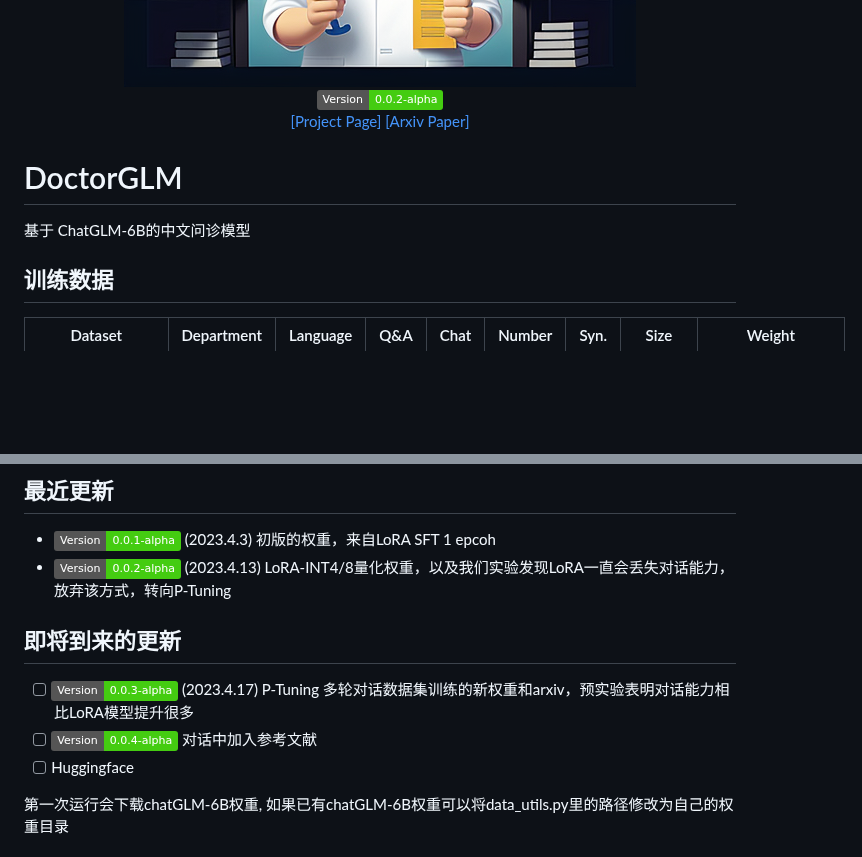
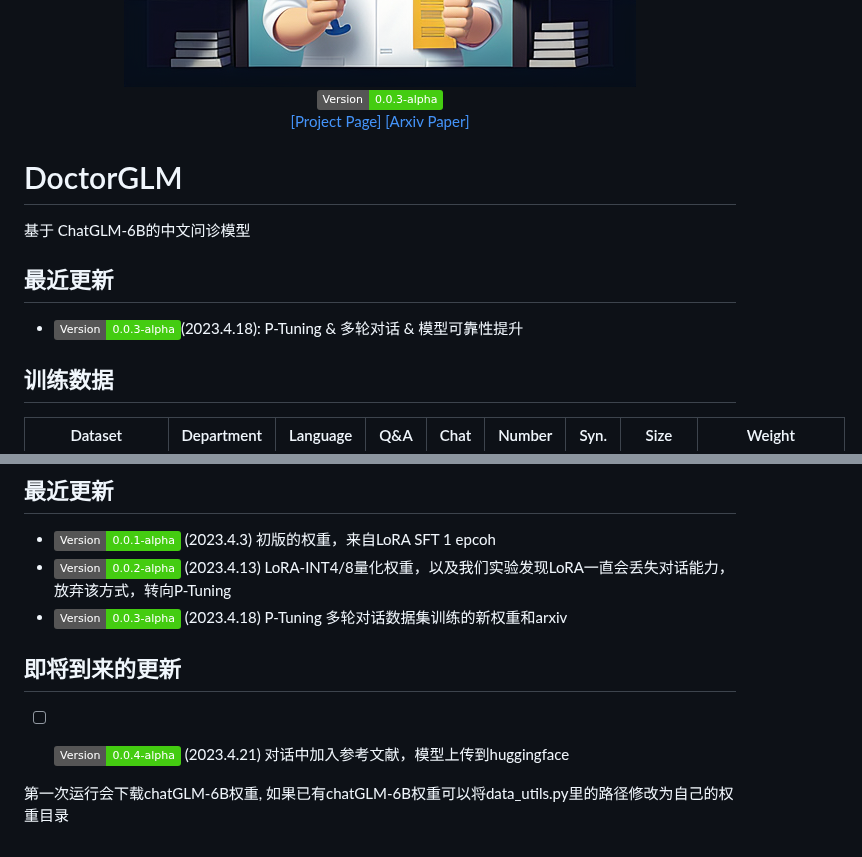
Before and after one commit to xionghonglin/DoctorGLM, a Markdown page: README.md, 2 parts joined by grey strips. Rendered like a GitHub page; badges without logos; blank space fills up the shorter version.

```diff
--- a/README.md
+++ b/README.md
@@ -1,7 +1,7 @@
 <p align="center">
   <img src="imgs/logo.png" width=400px/>
   <br/>
-  <img src="https://img.shields.io/badge/Version-0.0.2--alpha-brightgreen">
+  <img src="https://img.shields.io/badge/Version-0.0.3--alpha-brightgreen">
   <br/>
   <a href="https://xionghonglin.github.io/DoctorGLM/">[Project Page]</a>
   <a href="https://arxiv.org/abs/2304.01097">[Arxiv Paper]</a>
@@ -12,6 +12,9 @@
 
 # DoctorGLM
 基于 ChatGLM-6B的中文问诊模型
+
+## 最近更新
+- <img src="https://img.shields.io/badge/Version-0.0.3--alpha-brightgreen">(2023.4.18): P-Tuning & 多轮对话 & 模型可靠性提升
 
 ## 训练数据
 | Dataset    | Department                | Language | Q&A  | Chat | Number | Syn. | Size  | Weight |
@@ -75,11 +78,11 @@ p-tuningv2的权重在
 ## 最近更新
 - <img src="https://img.shields.io/badge/Version-0.0.1--alpha-brightgreen"> (2023.4.3) 初版的权重，来自LoRA SFT 1 epcoh
 - <img src="https://img.shields.io/badge/Version-0.0.2--alpha-brightgreen"> (2023.4.13) LoRA-INT4/8量化权重，以及我们实验发现LoRA一直会丢失对话能力，放弃该方式，转向P-Tuning
+- <img src="https://img.shields.io/badge/Version-0.0.3--alpha-brightgreen"> (2023.4.18) P-Tuning 多轮对话数据集训练的新权重和arxiv
 
 ## 即将到来的更新
-- [ ] <img src="https://img.shields.io/badge/Version-0.0.3--alpha-brightgreen"> (2023.4.17) P-Tuning 多轮对话数据集训练的新权重和arxiv，预实验表明对话能力相比LoRA模型提升很多
-- [ ] <img src="https://img.shields.io/badge/Version-0.0.4--alpha-brightgreen"> 对话中加入参考文献
-- [ ] Huggingface
+- [ ] <img src="https://img.shields.io/badge/Version-0.0.4--alpha-brightgreen"> (2023.4.21) 对话中加入参考文献，模型上传到huggingface
+
 
 第一次运行会下载chatGLM-6B权重, 如果已有chatGLM-6B权重可以将data_utils.py里的路径修改为自己的权重目录
 ## 结果示例
```
